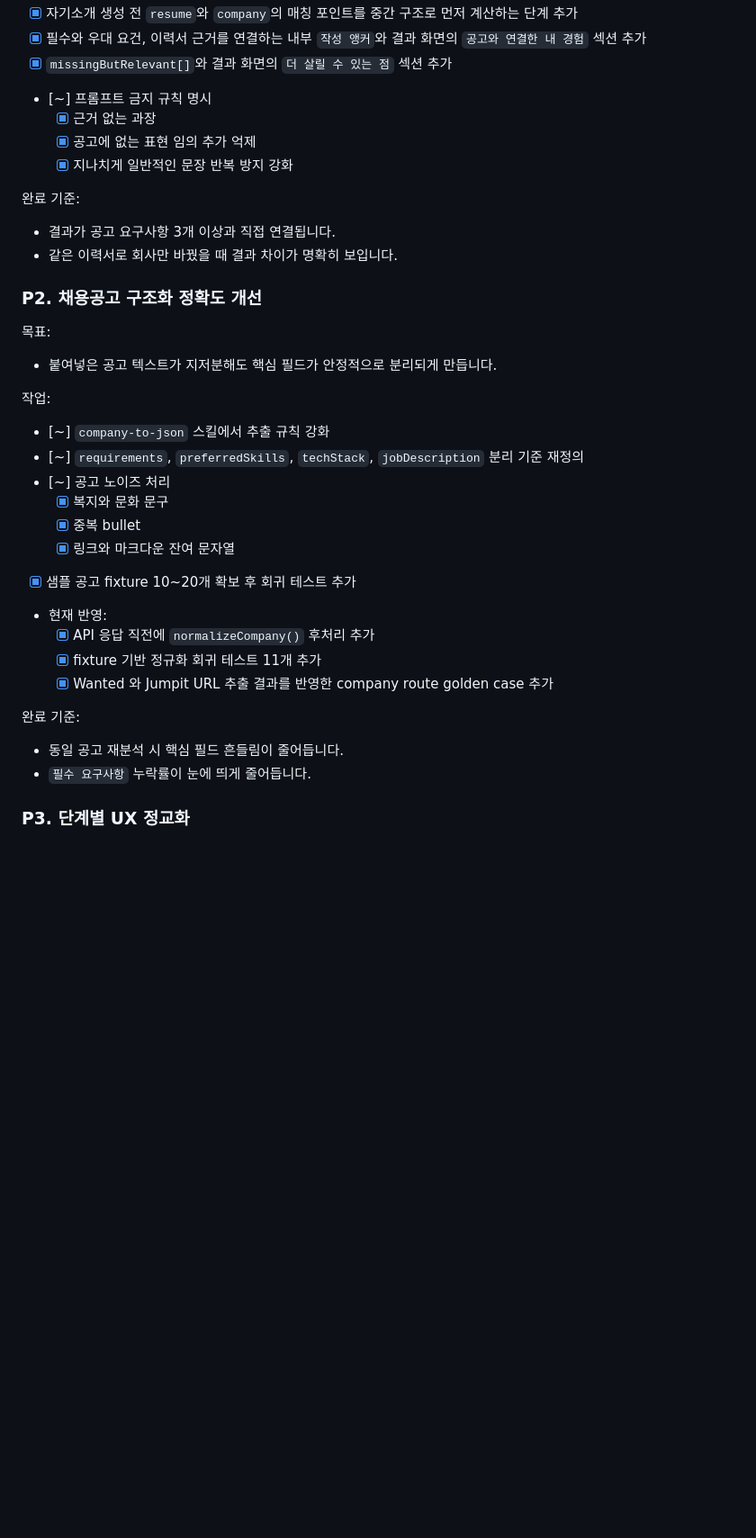
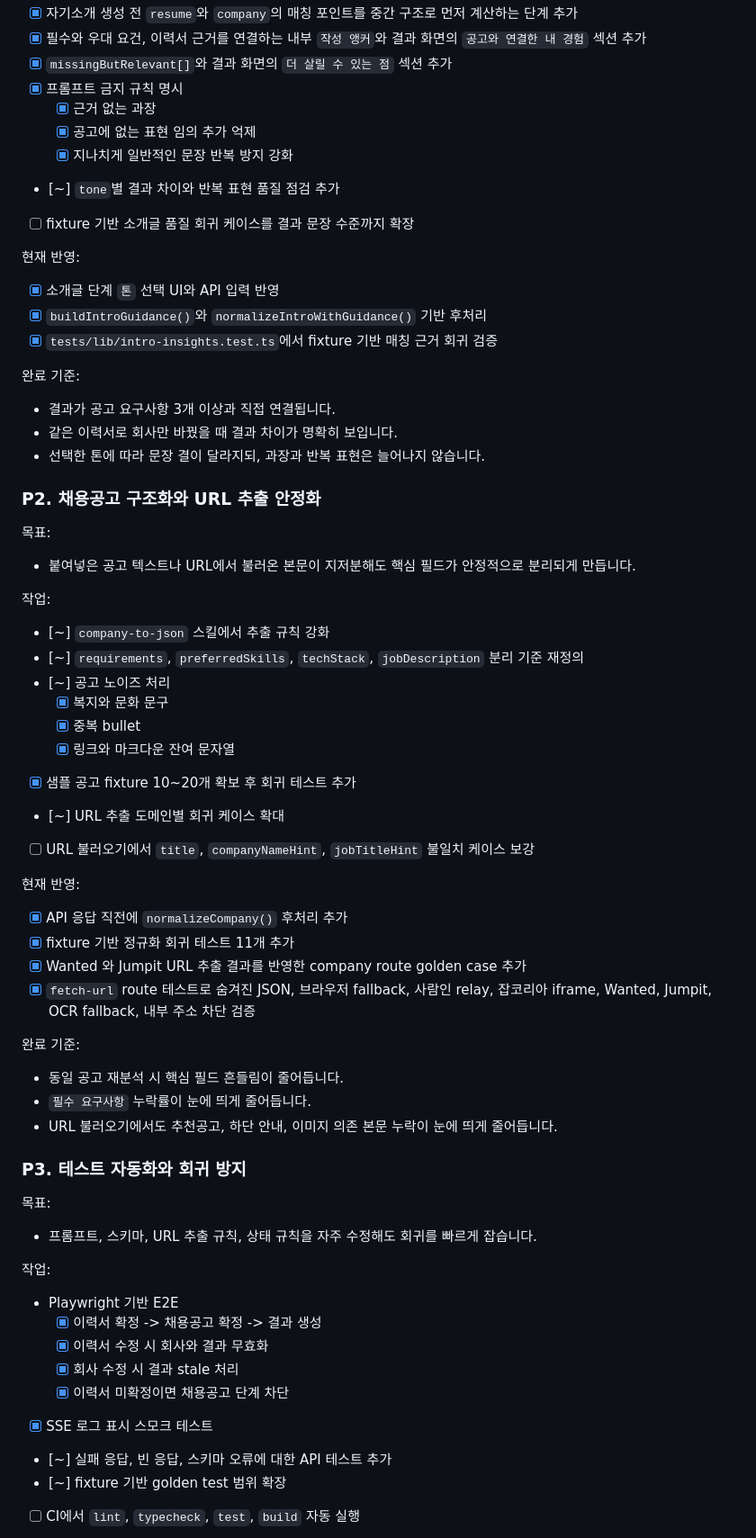
Before and after one commit to aqwsde321/resume-tailor, a Markdown page: docs/NEXT_STEPS.md, the part around one of its changes. Shown at 90% size. Drawn GitHub-style; blank space fills up the shorter version.

```diff
--- a/docs/NEXT_STEPS.md
+++ b/docs/NEXT_STEPS.md
@@ -38,21 +38,30 @@
 - [x] 자기소개 생성 전 `resume`와 `company`의 매칭 포인트를 중간 구조로 먼저 계산하는 단계 추가
 - [x] 필수와 우대 요건, 이력서 근거를 연결하는 내부 `작성 앵커`와 결과 화면의 `공고와 연결한 내 경험` 섹션 추가
 - [x] `missingButRelevant[]`와 결과 화면의 `더 살릴 수 있는 점` 섹션 추가
-- [~] 프롬프트 금지 규칙 명시
+- [x] 프롬프트 금지 규칙 명시
   - [x] 근거 없는 과장
   - [x] 공고에 없는 표현 임의 추가 억제
   - [x] 지나치게 일반적인 문장 반복 방지 강화
+- [~] `tone`별 결과 차이와 반복 표현 품질 점검 추가
+- [ ] fixture 기반 소개글 품질 회귀 케이스를 결과 문장 수준까지 확장
+
+현재 반영:
+
+- [x] 소개글 단계 `톤` 선택 UI와 API 입력 반영
+- [x] `buildIntroGuidance()`와 `normalizeIntroWithGuidance()` 기반 후처리
+- [x] `tests/lib/intro-insights.test.ts`에서 fixture 기반 매칭 근거 회귀 검증
 
 완료 기준:
 
 - 결과가 공고 요구사항 3개 이상과 직접 연결됩니다.
 - 같은 이력서로 회사만 바꿨을 때 결과 차이가 명확히 보입니다.
+- 선택한 톤에 따라 문장 결이 달라지되, 과장과 반복 표현은 늘어나지 않습니다.
 
-### P2. 채용공고 구조화 정확도 개선
+### P2. 채용공고 구조화와 URL 추출 안정화
 
 목표:
 
-- 붙여넣은 공고 텍스트가 지저분해도 핵심 필드가 안정적으로 분리되게 만듭니다.
+- 붙여넣은 공고 텍스트나 URL에서 불러온 본문이 지저분해도 핵심 필드가 안정적으로 분리되게 만듭니다.
 
 작업:
 
@@ -63,14 +72,37 @@
   - [x] 중복 bullet
   - [x] 링크와 마크다운 잔여 문자열
 - [x] 샘플 공고 fixture 10~20개 확보 후 회귀 테스트 추가
-- 현재 반영:
-  - [x] API 응답 직전에 `normalizeCompany()` 후처리 추가
-  - [x] fixture 기반 정규화 회귀 테스트 11개 추가
-  - [x] Wanted 와 Jumpit URL 추출 결과를 반영한 company route golden case 추가
+- [~] URL 추출 도메인별 회귀 케이스 확대
+- [ ] URL 불러오기에서 `title`, `companyNameHint`, `jobTitleHint` 불일치 케이스 보강
+
+현재 반영:
+
+- [x] API 응답 직전에 `normalizeCompany()` 후처리 추가
+- [x] fixture 기반 정규화 회귀 테스트 11개 추가
+- [x] Wanted 와 Jumpit URL 추출 결과를 반영한 company route golden case 추가
+- [x] `fetch-url` route 테스트로 숨겨진 JSON, 브라우저 fallback, 사람인 relay, 잡코리아 iframe, Wanted, Jumpit, OCR fallback, 내부 주소 차단 검증
 
 완료 기준:
 
 - 동일 공고 재분석 시 핵심 필드 흔들림이 줄어듭니다.
 - `필수 요구사항` 누락률이 눈에 띄게 줄어듭니다.
+- URL 불러오기에서도 추천공고, 하단 안내, 이미지 의존 본문 누락이 눈에 띄게 줄어듭니다.
 
-### P3. 단계별 UX 정교화
+### P3. 테스트 자동화와 회귀 방지
+
+목표:
+
+- 프롬프트, 스키마, URL 추출 규칙, 상태 규칙을 자주 수정해도 회귀를 빠르게 잡습니다.
+
+작업:
+
+- Playwright 기반 E2E
+  - [x] 이력서 확정 -> 채용공고 확정 -> 결과 생성
+  - [x] 이력서 수정 시 회사와 결과 무효화
+  - [x] 회사 수정 시 결과 stale 처리
+  - [x] 이력서 미확정이면 채용공고 단계 차단
+- [x] SSE 로그 표시 스모크 테스트
+- [~] 실패 응답, 빈 응답, 스키마 오류에 대한 API 테스트 추가
+- [~] fixture 기반 golden test 범위 확장
+- [ ] CI에서 `lint`, `typecheck`, `test`, `build` 자동 실행
+
```
Also changed, not shown: other parts of docs/NEXT_STEPS.md (+44 -46 lines).
